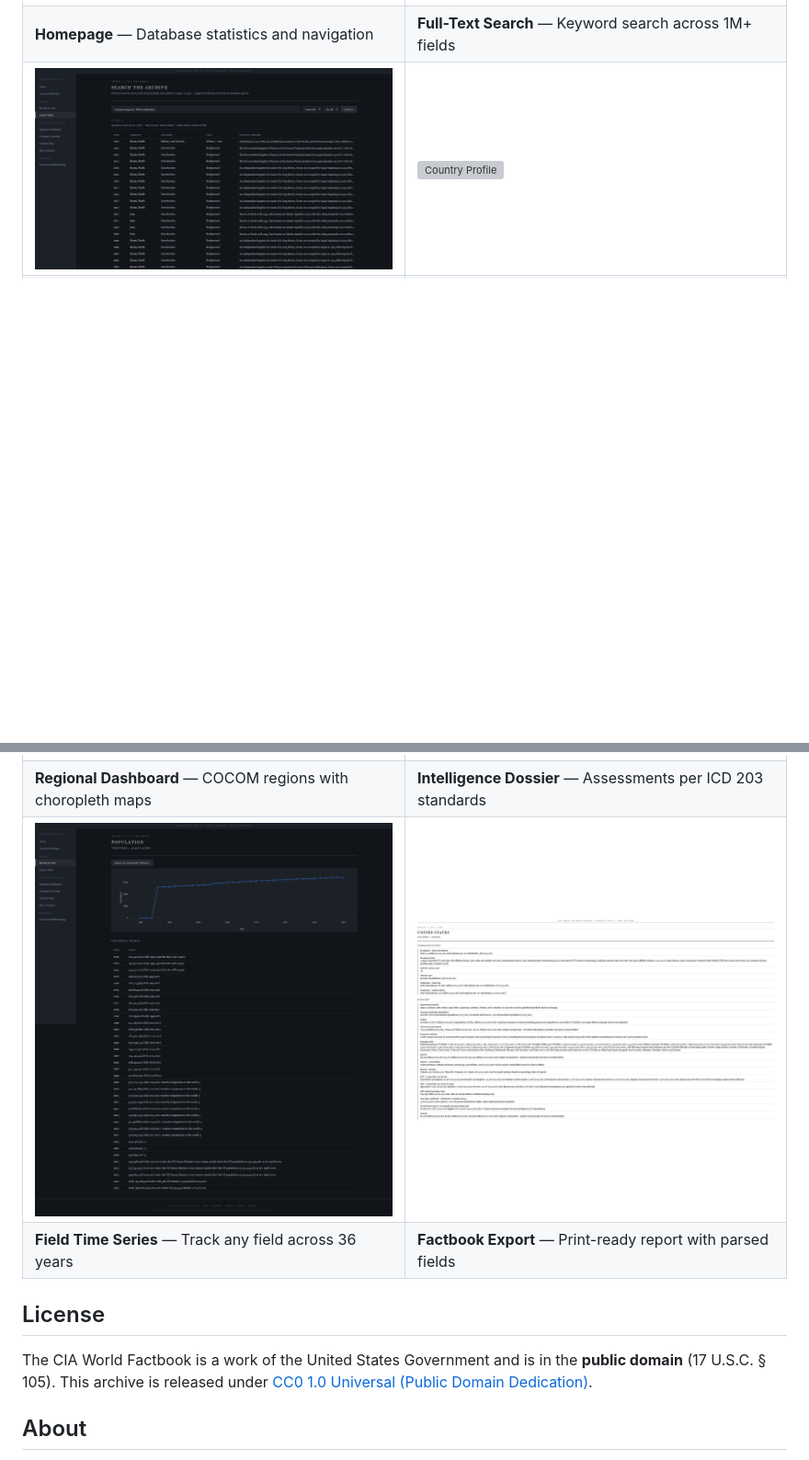
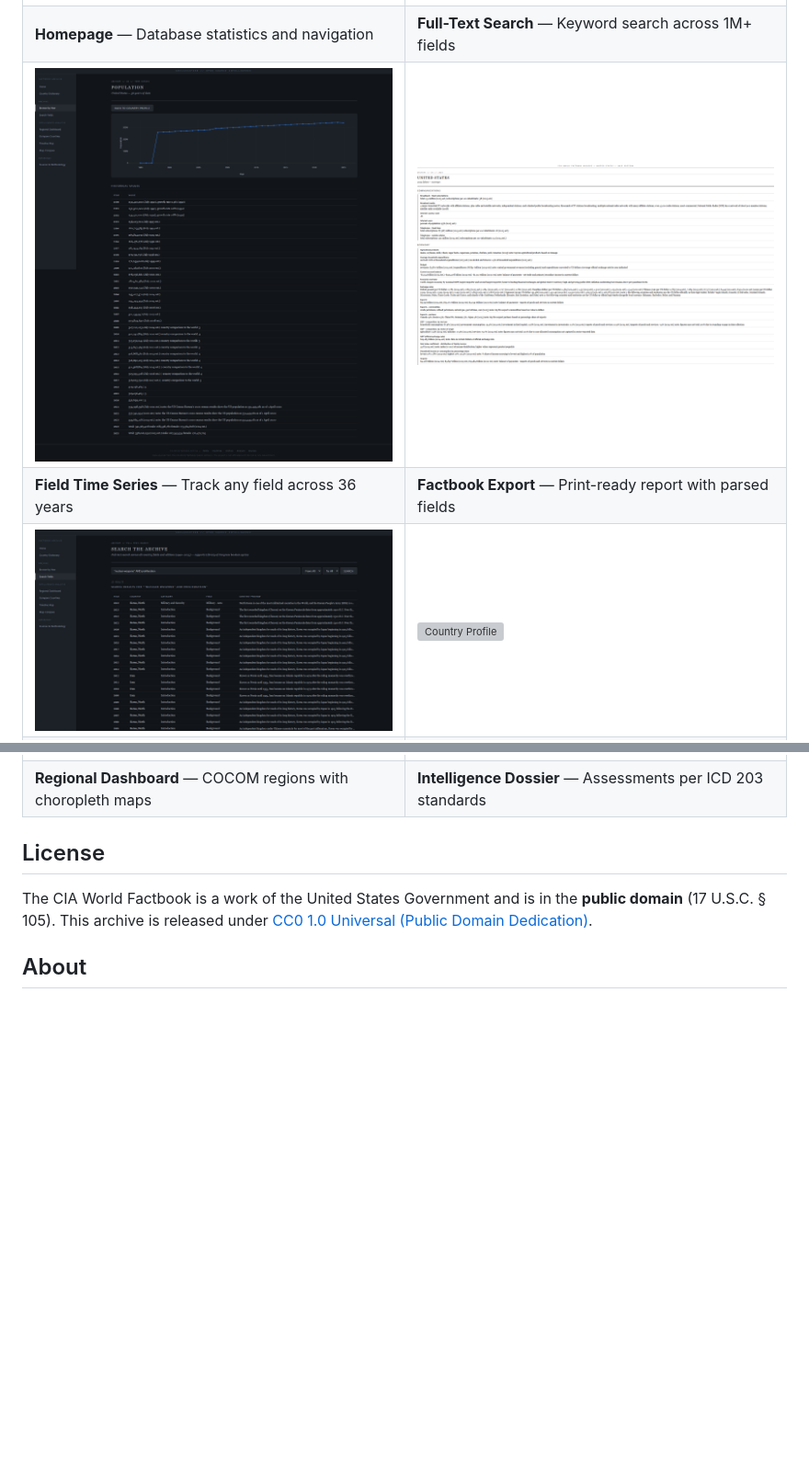
Before and after one commit to MilkMp/CIA-World-Factbooks-Archive-1990-2025, a Markdown page: README.md, 2 parts joined by grey strips. Shown at 92% size. GitHub-like rendering; blank space fills up the shorter version; grey boxes are pictures that could not be loaded.

Commit message:
Update README.md
print ready example

```diff
--- a/README.md
+++ b/README.md
@@ -194,12 +194,13 @@ See [queries/sample_queries.sql](queries/sample_queries.sql) for 18 ready-to-use
 |---|---|
 | ![Homepage](docs/screenshots/homepage.png) | ![Search Results](docs/screenshots/search_results.png) |
 | **Homepage** — Database statistics and navigation | **Full-Text Search** — Keyword search across 1M+ fields |
+| ![Field Time Series](docs/screenshots/field_timeseries.png) | ![Factbook Export](docs/screenshots/country_export.png) |
+| **Field Time Series** — Track any field across 36 years | **Factbook Export** — Print-ready report with parsed fields |
 | ![Boolean Search](docs/screenshots/search_boolean.png) | ![Country Profile](docs/screenshots/country_profile.png) |
 | **Boolean Search** — Exact phrase + AND/OR/NOT operators | **Country Profile** — Complete field data by category |
 | ![Regional Dashboard](docs/screenshots/regional_dashboard.png) | ![Intelligence Dossier](docs/screenshots/dossier.png) |
 | **Regional Dashboard** — COCOM regions with choropleth maps | **Intelligence Dossier** — Assessments per ICD 203 standards |
-| ![Field Time Series](docs/screenshots/field_timeseries.png) | ![Factbook Export](docs/screenshots/country_export.png) |
-| **Field Time Series** — Track any field across 36 years | **Factbook Export** — Print-ready report with parsed fields |
+
 
 
 ## License
```
